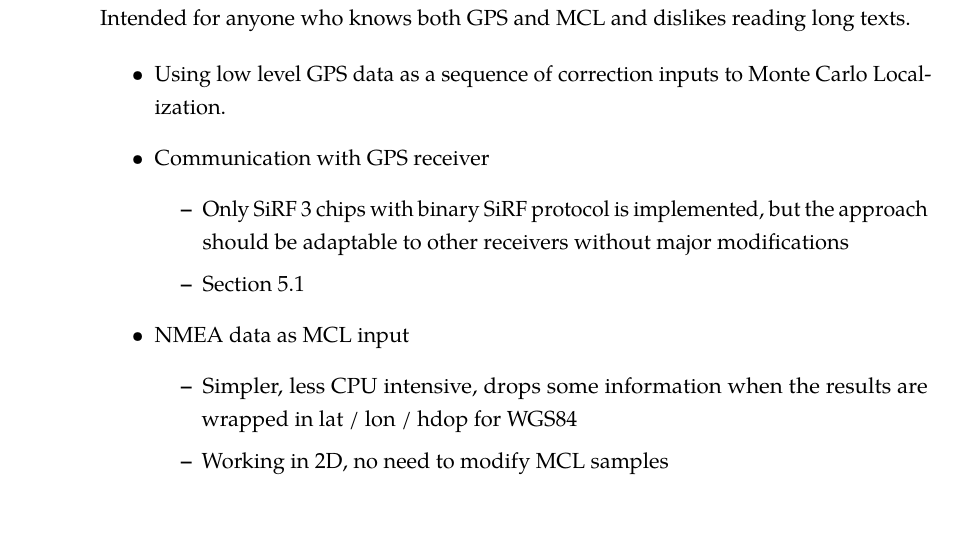
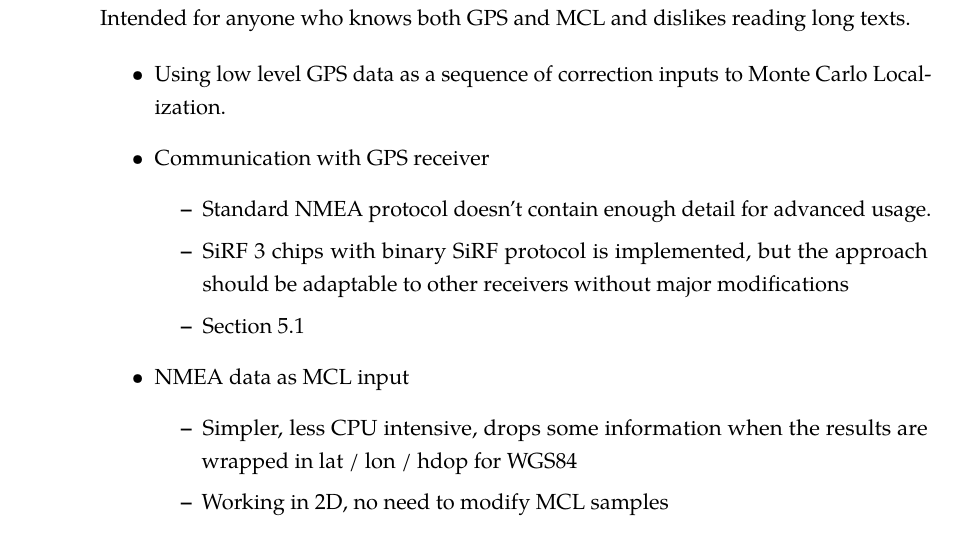
Before and after one commit to bluecube/thesis, a LaTeX thesis (text/thesis.tex, which reads text/tex/tldr.tex): part of page 52 of 52, cut so that both start at the same text. Compiled offline with pdfLaTeX.

Commit message:
text: Minor change.

```diff
--- a/text/tex/tldr.tex
+++ b/text/tex/tldr.tex
@@ -9,7 +9,8 @@ Using low level GPS data as a sequence of correction inputs to Monte Carlo Local
 \item
 Communication with GPS receiver
 \begin{itemize}
-    \item Only SiRF 3 chips with binary SiRF protocol is implemented, but the
+    \item Standard NMEA protocol doesn't contain enough detail for advanced usage.
+    \item SiRF 3 chips with binary SiRF protocol is implemented, but the
     approach should be adaptable to other receivers without major modifications
     \item \Cref{sec:impl-sirf}
 \end{itemize}
```
